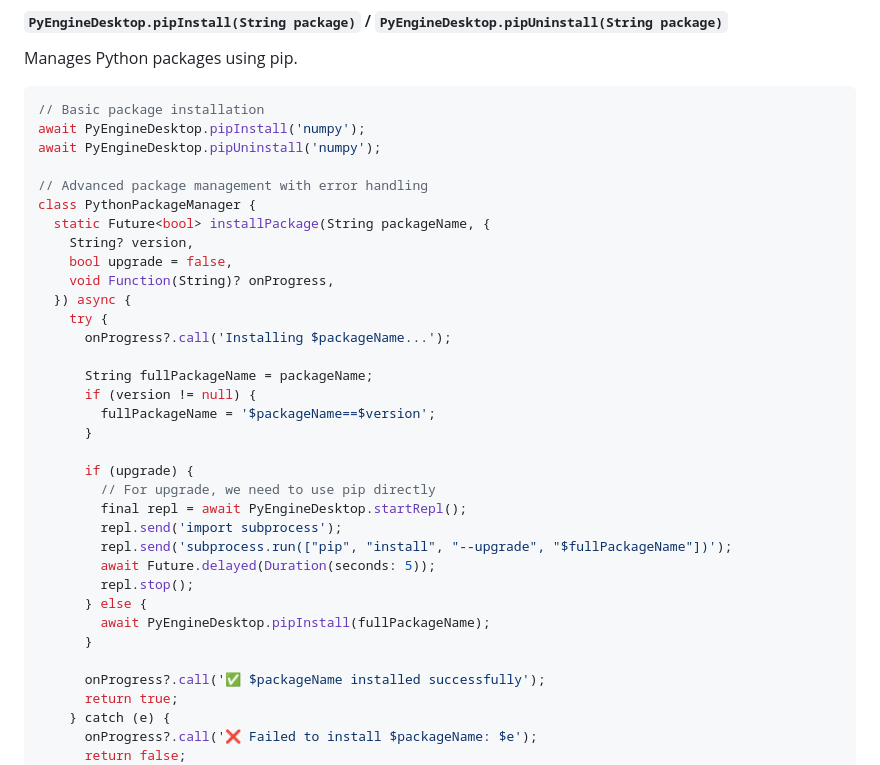
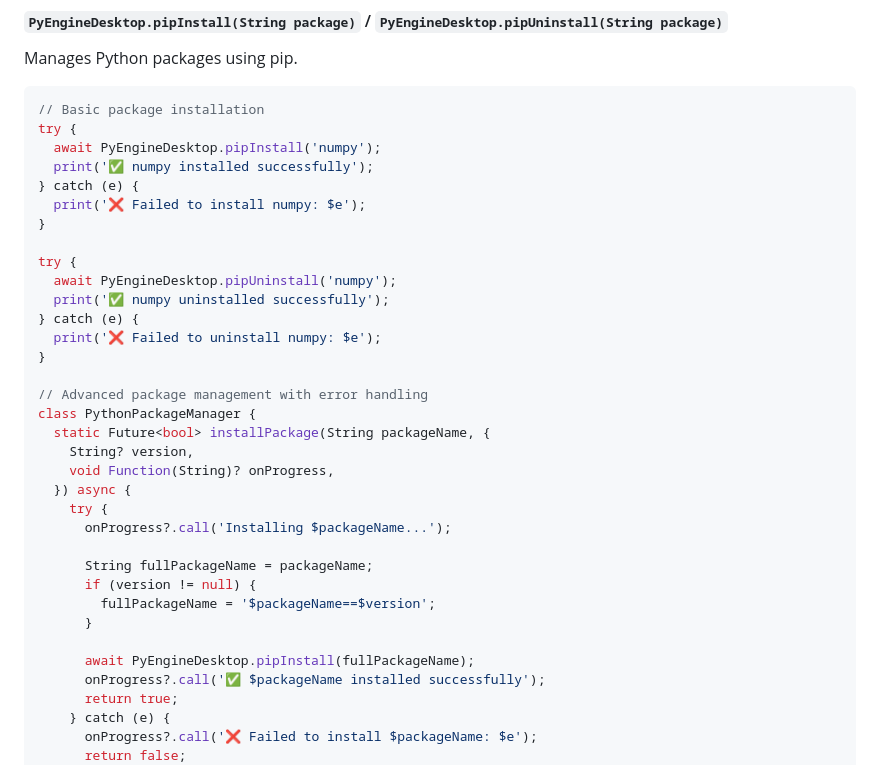
Before and after one commit to NagarChinmay/py_engine_desktop, a Markdown page: README.md, the part around the change. Drawn GitHub-style.

Commit message:
feat: Enhance package management with error handling for installation and uninstallation

````diff
--- a/README.md
+++ b/README.md
@@ -527,14 +527,24 @@ Manages Python packages using pip.
 
 ```dart
 // Basic package installation
-await PyEngineDesktop.pipInstall('numpy');
-await PyEngineDesktop.pipUninstall('numpy');
+try {
+  await PyEngineDesktop.pipInstall('numpy');
+  print('✅ numpy installed successfully');
+} catch (e) {
+  print('❌ Failed to install numpy: $e');
+}
+
+try {
+  await PyEngineDesktop.pipUninstall('numpy');
+  print('✅ numpy uninstalled successfully');
+} catch (e) {
+  print('❌ Failed to uninstall numpy: $e');
+}
 
 // Advanced package management with error handling
 class PythonPackageManager {
   static Future<bool> installPackage(String packageName, {
     String? version,
-    bool upgrade = false,
     void Function(String)? onProgress,
   }) async {
     try {
@@ -545,17 +555,7 @@ class PythonPackageManager {
         fullPackageName = '$packageName==$version';
       }
 
-      if (upgrade) {
-        // For upgrade, we need to use pip directly
-        final repl = await PyEngineDesktop.startRepl();
-        repl.send('import subprocess');
-        repl.send('subprocess.run(["pip", "install", "--upgrade", "$fullPackageName"])');
-        await Future.delayed(Duration(seconds: 5));
-        repl.stop();
-      } else {
-        await PyEngineDesktop.pipInstall(fullPackageName);
-      }
-
+      await PyEngineDesktop.pipInstall(fullPackageName);
       onProgress?.call('✅ $packageName installed successfully');
       return true;
     } catch (e) {
````
